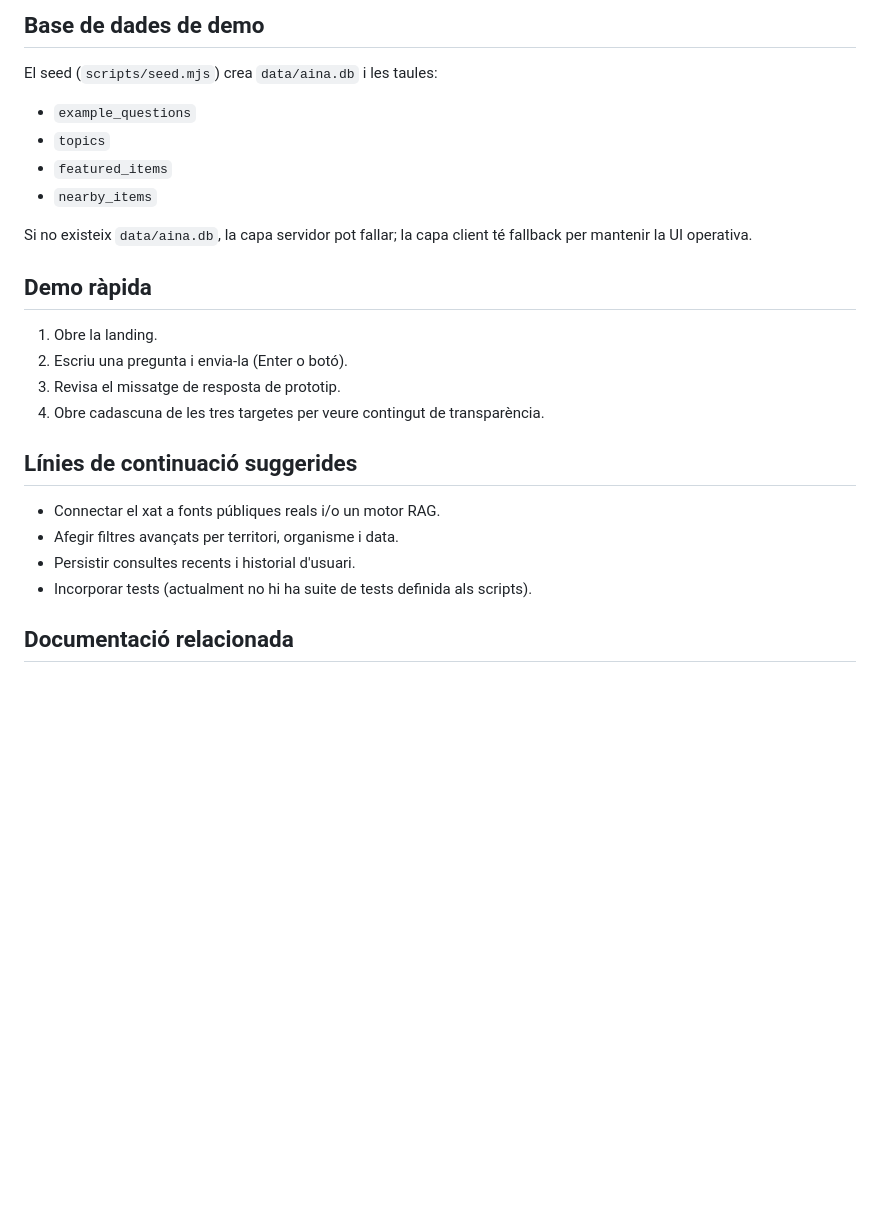
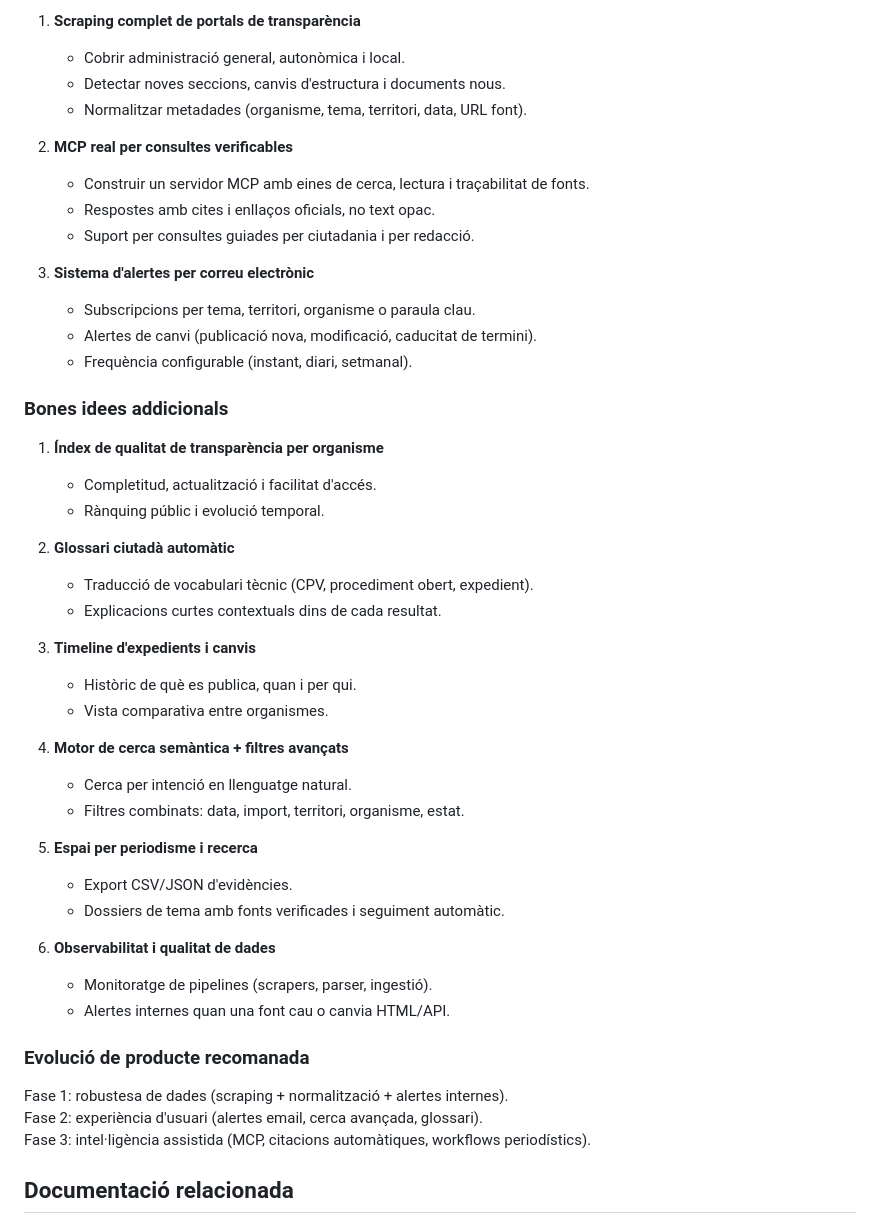
Before and after one commit to ship-for-good/civio-2026, a Markdown page: README.md, the part around one of its changes. GitHub-like rendering; blank space fills up the shorter version.

```diff
--- a/README.md
+++ b/README.md
@@ -123,28 +198,50 @@ Definits a `src/lib/api/aina.functions.ts`:
 
-## Base de dades de demo
+1. **Scraping complet de portals de transparència**
+	- Cobrir administració general, autonòmica i local.
+	- Detectar noves seccions, canvis d'estructura i documents nous.
+	- Normalitzar metadades (organisme, tema, territori, data, URL font).
 
-El seed (`scripts/seed.mjs`) crea `data/aina.db` i les taules:
+2. **MCP real per consultes verificables**
+	- Construir un servidor MCP amb eines de cerca, lectura i traçabilitat de fonts.
+	- Respostes amb cites i enllaços oficials, no text opac.
+	- Suport per consultes guiades per ciutadania i per redacció.
 
-- `example_questions`
-- `topics`
-- `featured_items`
-- `nearby_items`
+3. **Sistema d'alertes per correu electrònic**
+	- Subscripcions per tema, territori, organisme o paraula clau.
+	- Alertes de canvi (publicació nova, modificació, caducitat de termini).
+	- Frequència configurable (instant, diari, setmanal).
 
-Si no existeix `data/aina.db`, la capa servidor pot fallar; la capa client té fallback per mantenir la UI operativa.
+### Bones idees addicionals
 
-## Demo ràpida
+1. **Índex de qualitat de transparència per organisme**
+	- Completitud, actualització i facilitat d'accés.
+	- Rànquing públic i evolució temporal.
 
-1. Obre la landing.
-2. Escriu una pregunta i envia-la (Enter o botó).
-3. Revisa el missatge de resposta de prototip.
-4. Obre cadascuna de les tres targetes per veure contingut de transparència.
+2. **Glossari ciutadà automàtic**
+	- Traducció de vocabulari tècnic (CPV, procediment obert, expedient).
+	- Explicacions curtes contextuals dins de cada resultat.
 
-## Línies de continuació suggerides
+3. **Timeline d'expedients i canvis**
+	- Històric de què es publica, quan i per qui.
+	- Vista comparativa entre organismes.
 
-- Connectar el xat a fonts públiques reals i/o un motor RAG.
-- Afegir filtres avançats per territori, organisme i data.
-- Persistir consultes recents i historial d'usuari.
-- Incorporar tests (actualment no hi ha suite de tests definida als scripts).
+4. **Motor de cerca semàntica + filtres avançats**
+	- Cerca per intenció en llenguatge natural.
+	- Filtres combinats: data, import, territori, organisme, estat.
+
+5. **Espai per periodisme i recerca**
+	- Export CSV/JSON d'evidències.
+	- Dossiers de tema amb fonts verificades i seguiment automàtic.
+
+6. **Observabilitat i qualitat de dades**
+	- Monitoratge de pipelines (scrapers, parser, ingestió).
+	- Alertes internes quan una font cau o canvia HTML/API.
+
+### Evolució de producte recomanada
+
+Fase 1: robustesa de dades (scraping + normalització + alertes internes).
+Fase 2: experiència d'usuari (alertes email, cerca avançada, glossari).
+Fase 3: intel·ligència assistida (MCP, citacions automàtiques, workflows periodístics).
 
 ## Documentació relacionada
 
```
Also changed, not shown: other parts of README.md (+136 -61 lines).
